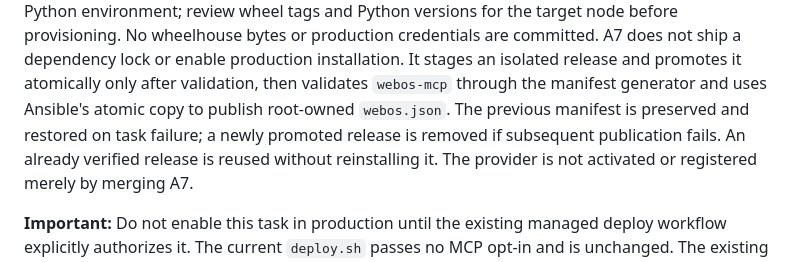
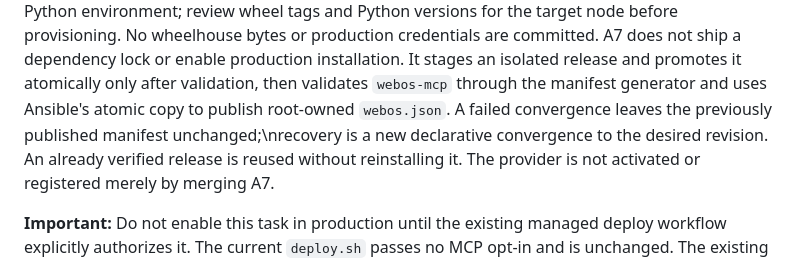
Before and after one commit to arthexis/gway-webos-tv, a Markdown page: README.md, the part around the change. GitHub-like rendering.

Commit message:
docs: describe atomic publication and reconvergence without Ansible rollback

```diff
--- a/README.md
+++ b/README.md
@@ -177,8 +177,7 @@ or production credentials are committed. A7 does not ship a dependency lock or e
 production installation. It stages an isolated release and promotes it
 atomically only after validation, then validates `webos-mcp` through the
 manifest generator and uses Ansible's atomic copy to publish root-owned
-`webos.json`. The previous manifest is preserved and restored on task
-failure; a newly promoted release is removed if subsequent publication fails. An already verified release is reused without reinstalling it.
+`webos.json`. A failed convergence leaves the previously published manifest unchanged;\nrecovery is a new declarative convergence to the desired revision. An already verified release is reused without reinstalling it.
 The provider is not activated or registered merely by merging A7.
 
 **Important:** Do not enable this task in production until the existing
```
